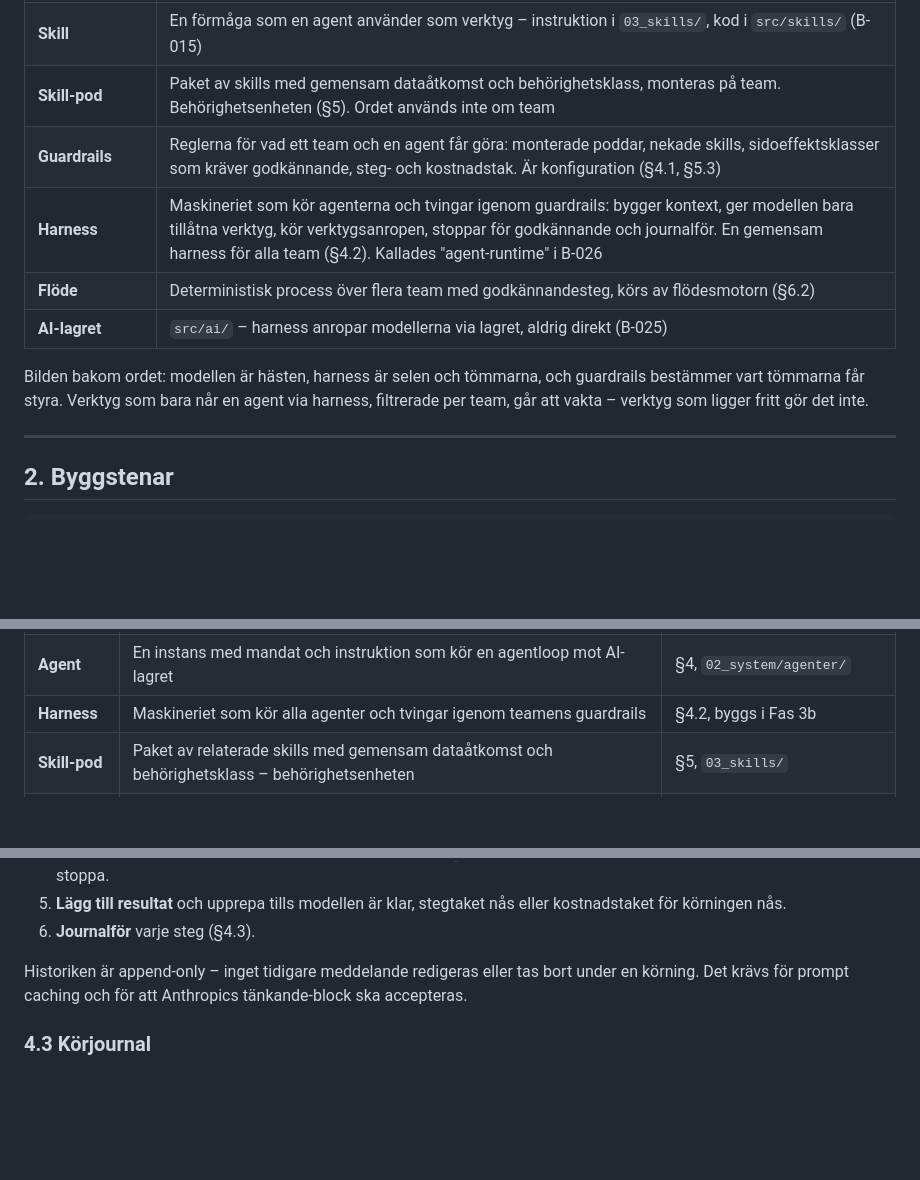
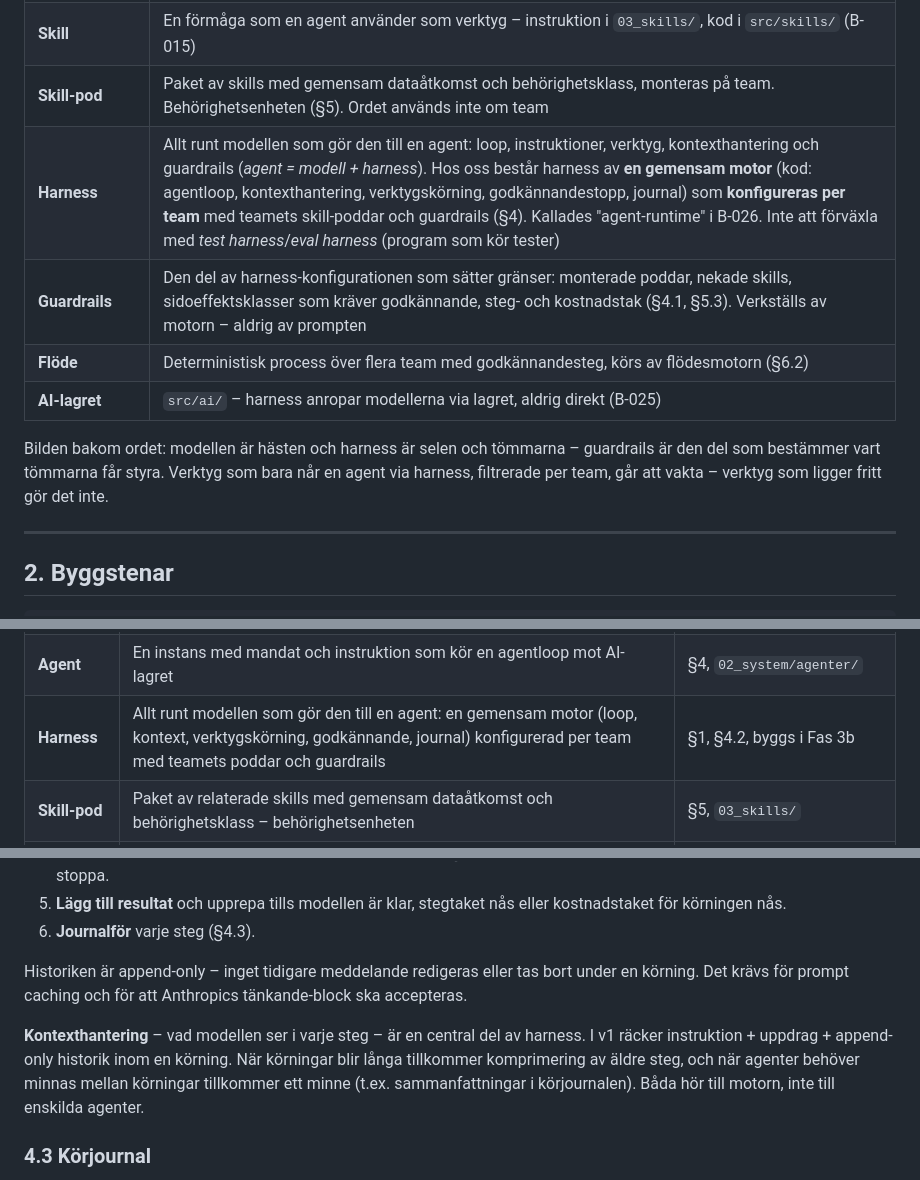
Before and after one commit to karltengelin/Artificiellalecta, a Markdown page: 02_system/agentekosystem.md, 3 parts joined by grey strips. Drawn GitHub-style; blank space fills up the shorter version.

Commit message:
dokumentation: harness enligt vedertagen betydelse (agent = modell + harness)
Harness = allt runt modellen som gor den till en agent (loop, instruktioner,
verktyg, kontexthantering, guardrails). Hos oss en gemensam motor konfigurerad
per team med teamets poddar och guardrails; guardrails ar en del av
harness-konfigurationen. Kontexthantering beskriven i agentekosystem.md 4.2,
avgransning mot test/eval harness. agentkarta och MASTER_CONTEXT 4b justerade.

Co-Authored-By: Claude Opus 5.5 <noreply@anthropic.com>

```diff
--- a/02_system/agentekosystem.md
+++ b/02_system/agentekosystem.md
@@ -27,12 +27,12 @@ Ramverket beskriver hur bolagets agenter organiseras, vilka förmågor de får,
 | **Specialist** | Agent i ett team med eget mandat, arbetar på uppdrag av orkestreraren |
 | **Skill** | En förmåga som en agent använder som verktyg – instruktion i `03_skills/`, kod i `src/skills/` (B-015) |
 | **Skill-pod** | Paket av skills med gemensam dataåtkomst och behörighetsklass, monteras på team. Behörighetsenheten (§5). Ordet används inte om team |
-| **Guardrails** | Reglerna för vad ett team och en agent får göra: monterade poddar, nekade skills, sidoeffektsklasser som kräver godkännande, steg- och kostnadstak. Är konfiguration (§4.1, §5.3) |
-| **Harness** | Maskineriet som kör agenterna och tvingar igenom guardrails: bygger kontext, ger modellen bara tillåtna verktyg, kör verktygsanropen, stoppar för godkännande och journalför. En gemensam harness för alla team (§4.2). Kallades "agent-runtime" i B-026 |
+| **Harness** | Allt runt modellen som gör den till en agent: loop, instruktioner, verktyg, kontexthantering och guardrails (*agent = modell + harness*). Hos oss består harness av **en gemensam motor** (kod: agentloop, kontexthantering, verktygskörning, godkännandestopp, journal) som **konfigureras per team** med teamets skill-poddar och guardrails (§4). Kallades "agent-runtime" i B-026. Inte att förväxla med *test harness*/*eval harness* (program som kör tester) |
+| **Guardrails** | Den del av harness-konfigurationen som sätter gränser: monterade poddar, nekade skills, sidoeffektsklasser som kräver godkännande, steg- och kostnadstak (§4.1, §5.3). Verkställs av motorn – aldrig av prompten |
 | **Flöde** | Deterministisk process över flera team med godkännandesteg, körs av flödesmotorn (§6.2) |
 | **AI-lagret** | `src/ai/` – harness anropar modellerna via lagret, aldrig direkt (B-025) |
 
-Bilden bakom ordet: modellen är hästen, harness är selen och tömmarna, och guardrails bestämmer vart tömmarna får styra. Verktyg som bara når en agent via harness, filtrerade per team, går att vakta – verktyg som ligger fritt gör det inte.
+Bilden bakom ordet: modellen är hästen och harness är selen och tömmarna – guardrails är den del som bestämmer vart tömmarna får styra. Verktyg som bara når en agent via harness, filtrerade per team, går att vakta – verktyg som ligger fritt gör det inte.
 
 ---
 
@@ -71,7 +71,7 @@ Bilden bakom ordet: modellen är hästen, harness är selen och tömmarna, och g
 |----------|-----------|------------------------|
 | **Team** | En avdelning: mandat, ledande agent, ev. specialister, monterade poddar, nyckelscope, modellpolicy | §3 |
 | **Agent** | En instans med mandat och instruktion som kör en agentloop mot AI-lagret | §4, `02_system/agenter/` |
-| **Harness** | Maskineriet som kör alla agenter och tvingar igenom teamens guardrails | §4.2, byggs i Fas 3b |
+| **Harness** | Allt runt modellen som gör den till en agent: en gemensam motor (loop, kontext, verktygskörning, godkännande, journal) konfigurerad per team med teamets poddar och guardrails | §1, §4.2, byggs i Fas 3b |
 | **Skill-pod** | Paket av relaterade skills med gemensam dataåtkomst och behörighetsklass – behörighetsenheten | §5, `03_skills/` |
 | **Flöde** | Deterministisk, granskningsbar process över flera team med godkännandesteg | §6.2, `02_system/Agentsystem/` |
 | **AI-lagret** | Modellagnostiskt lager med roller, nycklar och anropslogg | `ai_abstraktion.md`, `src/ai/` |
@@ -162,6 +162,8 @@ Harness kör en loop ovanpå AI-lagrets verktygsgränssnitt (`ai_abstraktion.md`
 6. **Journalför** varje steg (§4.3).
 
 Historiken är append-only – inget tidigare meddelande redigeras eller tas bort under en körning. Det krävs för prompt caching och för att Anthropics tänkande-block ska accepteras.
+
+**Kontexthantering** – vad modellen ser i varje steg – är en central del av harness. I v1 räcker instruktion + uppdrag + append-only historik inom en körning. När körningar blir långa tillkommer komprimering av äldre steg, och när agenter behöver minnas mellan körningar tillkommer ett minne (t.ex. sammanfattningar i körjournalen). Båda hör till motorn, inte till enskilda agenter.
 
 ### 4.3 Körjournal
 
```
Also changed, not shown: 02_system/agentkarta.md (+1 -1 lines), MASTER_CONTEXT.md (+1 -1 lines).
